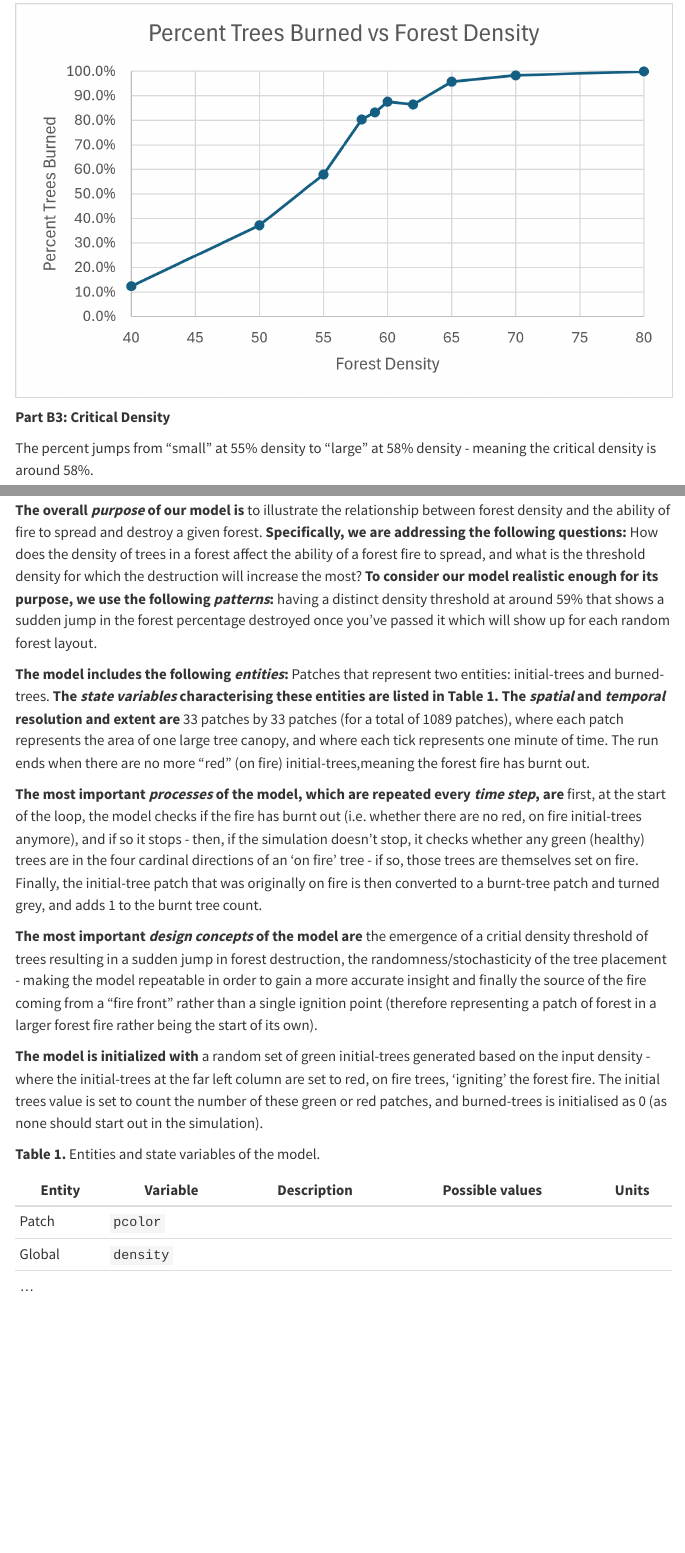
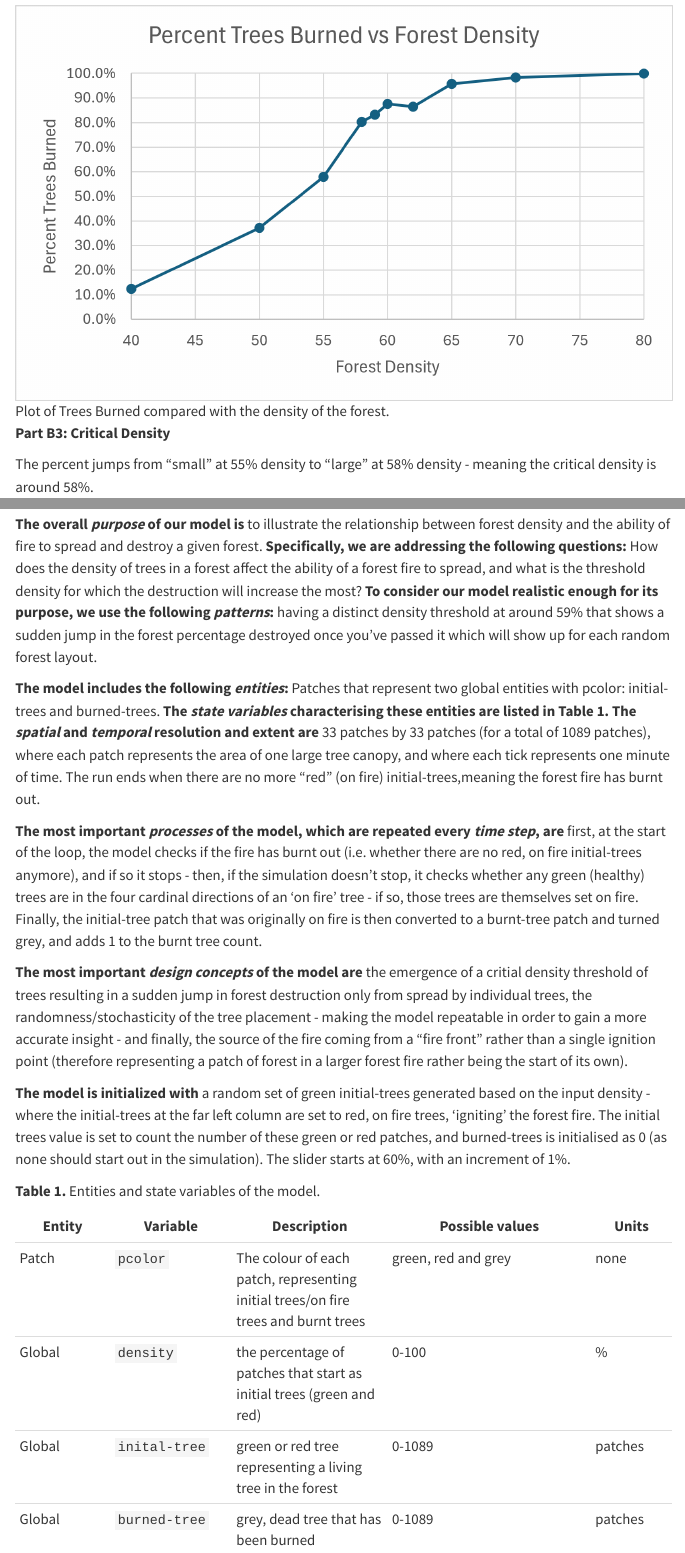
Before and after one commit to gbic792/envsci704-labs, a Quarto document (Assignment 2/fire-spread.qmd): the page in a window 1100 px wide, from 1990 px down before the commit and from 2150 px down after it, and a second part further down, joined at a grey line. Rendered offline with R 4.5, knitr and Pandoc in place of Quarto, with nearby package versions; menus at the side of the page are left out.

Commit message:
Finished Part C

```diff
--- a/Assignment 2/fire-spread.qmd
+++ b/Assignment 2/fire-spread.qmd
@@ -85,18 +87,19 @@ Replace each `<...>` placeholder with your own text about the fire model. Keep t
 
 **The overall *purpose* of our model is** to illustrate the relationship between forest density and the ability of fire to spread and destroy a given forest. **Specifically, we are addressing the following questions:** How does the density of trees in a forest affect the ability of a forest fire to spread, and what is the threshold density for which the destruction will increase the most? **To consider our model realistic enough for its purpose, we use the following *patterns*:** having a distinct density threshold at around 59% that shows a sudden jump in the forest percentage destroyed once you've passed it which will show up for each random forest layout.
 
-**The model includes the following *entities*:** Patches that represent two entities: initial-trees and burned-trees. **The *state variables* characterising these entities are listed in Table 1.** **The *spatial* and *temporal* resolution and extent are** 33 patches by 33 patches (for a total of 1089 patches), where each patch represents the area of one large tree canopy, and where each tick represents one minute of time. The run ends when there are no more "red" (on fire) initial-trees,meaning the forest fire has burnt out.
+**The model includes the following *entities*:** Patches that represent two global entities with pcolor: initial-trees and burned-trees. **The *state variables* characterising these entities are listed in Table 1.** **The *spatial* and *temporal* resolution and extent are** 33 patches by 33 patches (for a total of 1089 patches), where each patch represents the area of one large tree canopy, and where each tick represents one minute of time. The run ends when there are no more "red" (on fire) initial-trees,meaning the forest fire has burnt out.
 
 **The most important *processes* of the model, which are repeated every *time step*, are** first, at the start of the loop, the model checks if the fire has burnt out (i.e. whether there are no red, on fire initial-trees anymore), and if so it stops - then, if the simulation doesn't stop, it checks whether any green (healthy) trees are in the four cardinal directions of an 'on fire' tree - if so, those trees are themselves set on fire. Finally, the initial-tree patch that was originally on fire is then converted to a burnt-tree patch and turned grey, and adds 1 to the burnt tree count.
 
-**The most important *design concepts* of the model are** the emergence of a critial density threshold of trees resulting in a sudden jump in forest destruction, the randomness/stochasticity of the tree placement - making the model repeatable in order to gain a more accurate insight and finally the source of the fire coming from a "fire front" rather than a single ignition point (therefore representing a patch of forest in a larger forest fire rather being the start of its own).
+**The most important *design concepts* of the model are** the emergence of a critial density threshold of trees resulting in a sudden jump in forest destruction only from spread by individual trees, the randomness/stochasticity of the tree placement - making the model repeatable in order to gain a more accurate insight - and finally, the source of the fire coming from a "fire front" rather than a single ignition point (therefore representing a patch of forest in a larger forest fire rather being the start of its own).
 
-**The model is initialized with** a random set of green initial-trees generated based on the input density - where the initial-trees at the far left column are set to red, on fire trees, 'igniting' the forest fire. The initial trees value is set to count the number of these green or red patches, and burned-trees is initialised as 0 (as none should start out in the simulation).
+**The model is initialized with** a random set of green initial-trees generated based on the input density - where the initial-trees at the far left column are set to red, on fire trees, 'igniting' the forest fire. The initial trees value is set to count the number of these green or red patches, and burned-trees is initialised as 0 (as none should start out in the simulation). The slider starts at 60%, with an increment of 1%.
 
 **Table 1.** Entities and state variables of the model.
 
 | Entity | Variable | Description | Possible values | Units |
 |--------|----------|-------------|-----------------|-------|
-| Patch  | `pcolor` |             |                 |       |
-| Global | `density`|             |                 |       |
-| ...    |          |             |                 |       |
+| Patch  | `pcolor` | The colour of each patch, representing initial trees/on fire trees and burnt trees   |  green, red and grey  | none  |
+| Global | `density`| the percentage of patches that start as initial trees (green and red) | 0-100 |  % |
+| Global | `inital-tree` |green or red tree representing a living tree in the forest|0-1089 | patches |
+| Global | `burned-tree` |grey, dead tree that has been burned|0-1089 | patches |
```
Also changed, not shown: Assignment 2/fire-spread.qmd (4 more changed lines).
